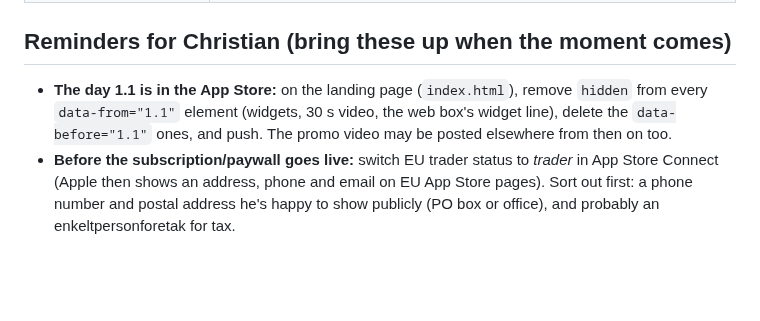
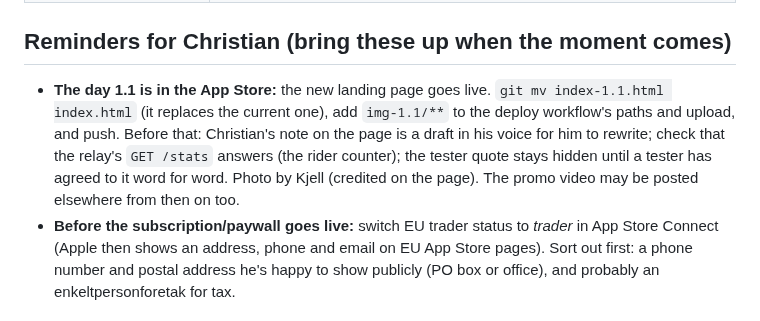
Before and after one commit to SnobGoblin/kookout, a Markdown page: CLAUDE.md, the part around the change. Drawn GitHub-style; blank space fills up the shorter version.

Commit message:
CLAUDE.md: 1.1 launch day steps for the new landing page (index-1.1.html, img-1.1/)
Co-Authored-By: Claude Opus 5.5 <noreply@anthropic.com>

```diff
--- a/CLAUDE.md
+++ b/CLAUDE.md
@@ -115,8 +115,10 @@ cd relay && npx wrangler d1 execute kookout --remote --command "SELECT …"
 
 ## Reminders for Christian (bring these up when the moment comes)
 
-- **The day 1.1 is in the App Store:** on the landing page (`index.html`), remove `hidden` from every
-  `data-from="1.1"` element (widgets, 30 s video, the web box's widget line), delete the `data-before="1.1"` ones, and push. The promo video may be posted elsewhere from then on too.
+- **The day 1.1 is in the App Store:** the new landing page goes live. `git mv index-1.1.html index.html` (it replaces
+  the current one), add `img-1.1/**` to the deploy workflow's paths and upload, and push. Before that: Christian's note
+  on the page is a draft in his voice for him to rewrite; check that the relay's `GET /stats` answers (the rider counter);
+  the tester quote stays hidden until a tester has agreed to it word for word. Photo by Kjell (credited on the page). The promo video may be posted elsewhere from then on too.
 - **Before the subscription/paywall goes live:** switch EU trader status to *trader* in App Store Connect (Apple
   then shows an address, phone and email on EU App Store pages). Sort out first: a phone number and postal address
   he's happy to show publicly (PO box or office), and probably an enkeltpersonforetak for tax.
```
